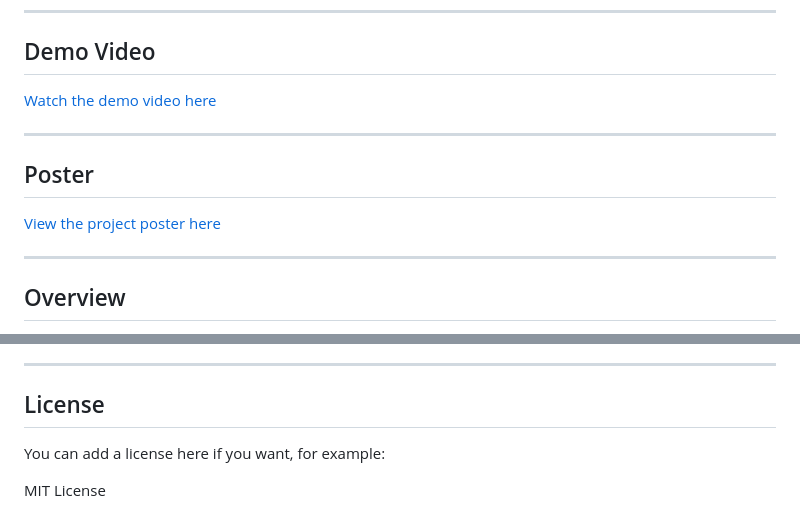
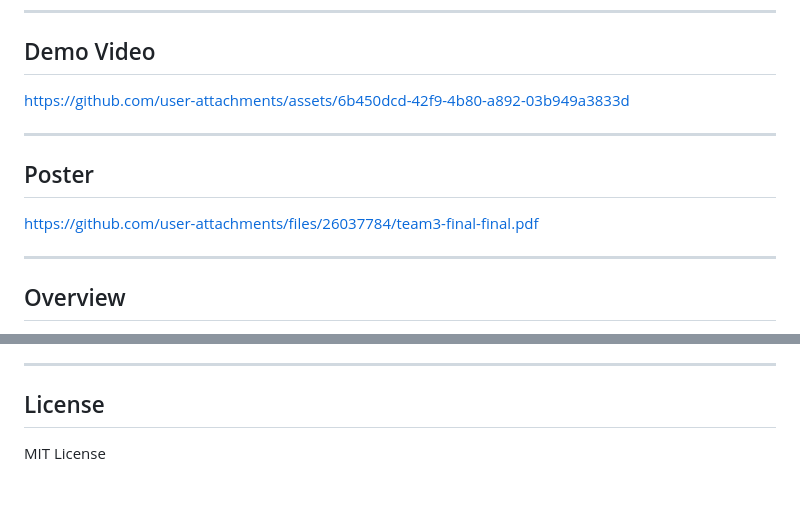
Before and after one commit to Wwwendyy/Safety-First-MealPlanner, a Markdown page: README.md, 2 parts joined by grey strips. GitHub-like rendering; blank space fills up the shorter version.

Commit message:
Update links for demo video and project poster
Updated demo video and poster links in README.

```diff
--- a/README.md
+++ b/README.md
@@ -8,20 +8,15 @@ Unlike typical recipe recommenders or LLM-only assistants, this project treats d
 
 ## Demo Video
 
-[Watch the demo video here](YOUR_VIDEO_LINK)
+
+https://github.com/user-attachments/assets/6b450dcd-42f9-4b80-a892-03b949a3833d
+
 
 ---
 
 ## Poster
 
-[View the project poster here](YOUR_POSTER_LINK)
-
-<!--
-If you want to directly display the poster in the README, upload the poster image
-to your repo (for example under /assets/poster.png), then uncomment the line below.
-
-![Project Poster](YOUR_POSTER_IMAGE_PATH)
--->
+https://github.com/user-attachments/files/26037784/team3-final-final.pdf
 
 ---
 
@@ -266,6 +261,4 @@ Possible next steps include:
 
 ## License
 
-You can add a license here if you want, for example:
-
 MIT License
```
